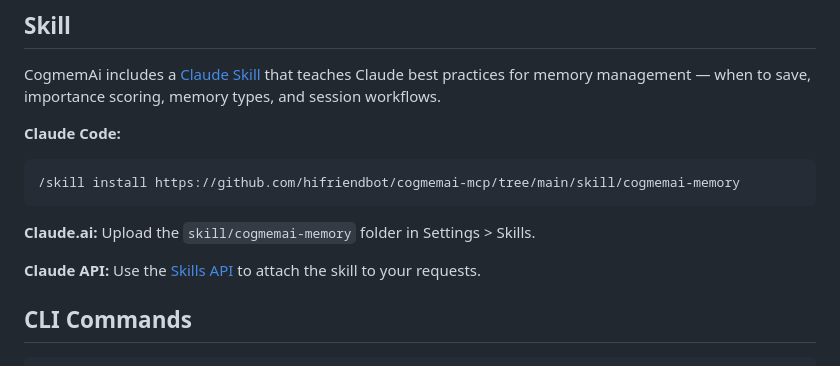
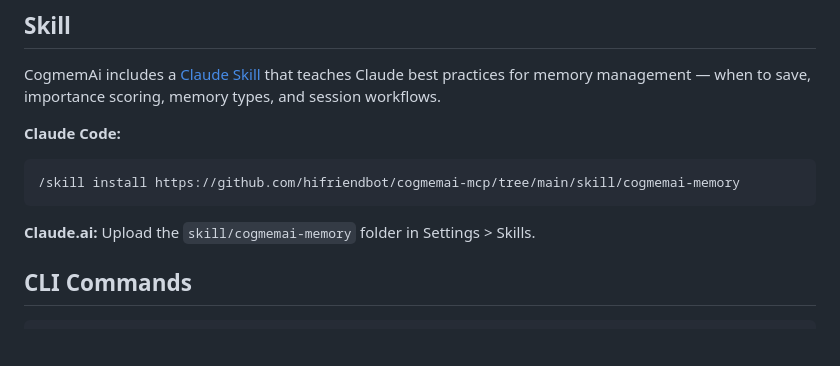
Before and after one commit to hifriendbot/cogmemai-mcp, a Markdown page: README.md, the part around the change. Rendered like a GitHub page; blank space fills up the shorter version.

Commit message:
Fix dead docs.claude.com link in README
Removed broken Skills API link that pointed to non-existent docs.claude.com domain.

Co-Authored-By: Claude Opus 4.6 <noreply@anthropic.com>

```diff
--- a/README.md
+++ b/README.md
@@ -126,7 +126,6 @@ CogmemAi includes a [Claude Skill](https://github.com/hifriendbot/cogmemai-mcp/t
 
 **Claude.ai:** Upload the `skill/cogmemai-memory` folder in Settings > Skills.
 
-**Claude API:** Use the [Skills API](https://docs.claude.com/en/api/skills-guide) to attach the skill to your requests.
 
 ## CLI Commands
 
```
